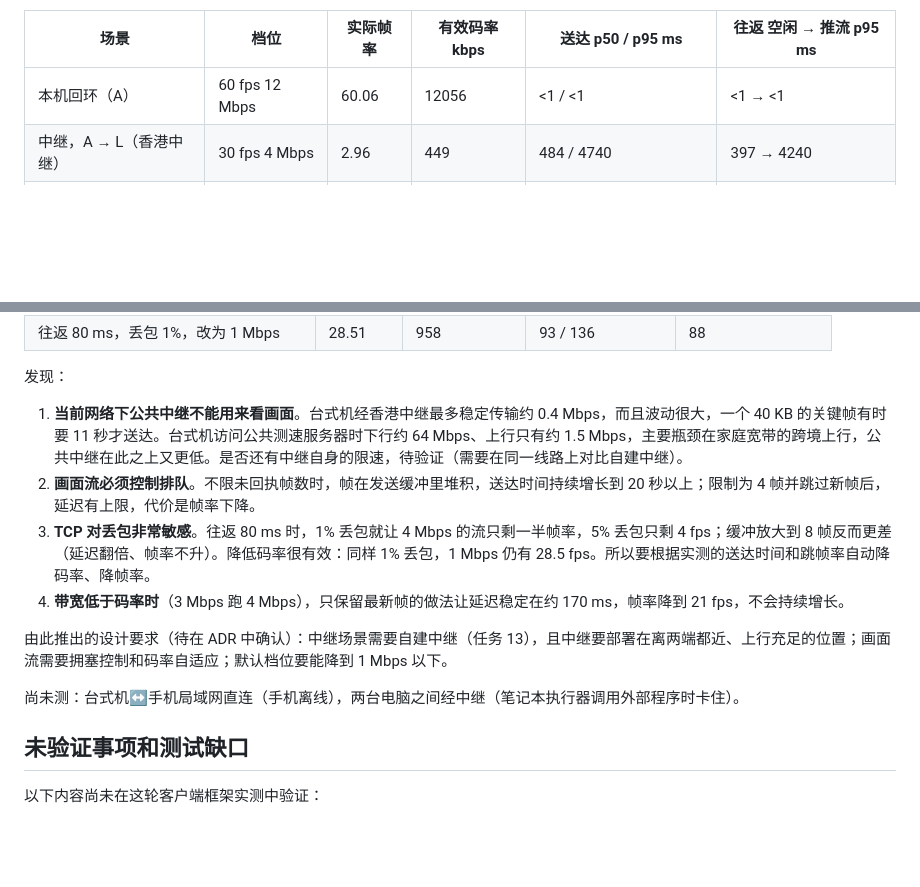
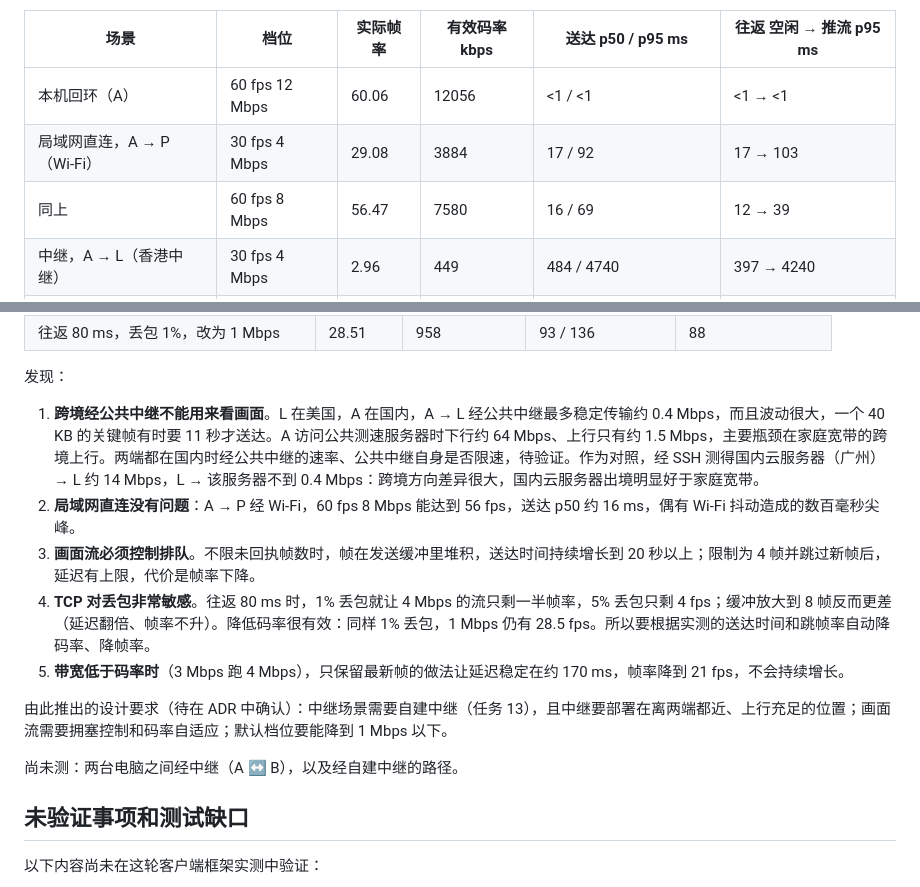
Before and after one commit to Richard2091/DeskBridge, a Markdown page: spikes/results.md, 2 parts joined by grey strips. GitHub-like rendering; blank space fills up the shorter version.

Commit message:
docs: 补充局域网直连结果并修正跨境中继结论
Co-Authored-By: Claude Opus 5.5 <noreply@anthropic.com>

```diff
--- a/spikes/results.md
+++ b/spikes/results.md
@@ -163,6 +163,8 @@
 | 场景 | 档位 | 实际帧率 | 有效码率 kbps | 送达 p50 / p95 ms | 往返 空闲 → 推流 p95 ms |
 |---|---|---|---|---|---|
 | 本机回环（A） | 60 fps 12 Mbps | 60.06 | 12056 | <1 / <1 | <1 → <1 |
+| 局域网直连，A → P（Wi-Fi） | 30 fps 4 Mbps | 29.08 | 3884 | 17 / 92 | 17 → 103 |
+| 同上 | 60 fps 8 Mbps | 56.47 | 7580 | 16 / 69 | 12 → 39 |
 | 中继，A → L（香港中继） | 30 fps 4 Mbps | 2.96 | 449 | 484 / 4740 | 397 → 4240 |
 | 同上，不限未回执帧数 | 30 fps 4 Mbps | 1.22 | 204 | 20036 / 27024（持续增长） | — |
 | 同上 | 15 fps 300 kbps | 2.46 | 65 | 561 / 11278 | 395 → 1329（p50） |
@@ -184,14 +186,15 @@
 
 发现：
 
-1. **当前网络下公共中继不能用来看画面**。台式机经香港中继最多稳定传输约 0.4 Mbps，而且波动很大，一个 40 KB 的关键帧有时要 11 秒才送达。台式机访问公共测速服务器时下行约 64 Mbps、上行只有约 1.5 Mbps，主要瓶颈在家庭宽带的跨境上行，公共中继在此之上又更低。是否还有中继自身的限速，待验证（需要在同一线路上对比自建中继）。
+1. **跨境经公共中继不能用来看画面**。L 在美国，A 在国内，A → L 经公共中继最多稳定传输约 0.4 Mbps，而且波动很大，一个 40 KB 的关键帧有时要 11 秒才送达。A 访问公共测速服务器时下行约 64 Mbps、上行只有约 1.5 Mbps，主要瓶颈在家庭宽带的跨境上行。两端都在国内时经公共中继的速率、公共中继自身是否限速，待验证。作为对照，经 SSH 测得国内云服务器（广州）→ L 约 14 Mbps，L → 该服务器不到 0.4 Mbps：跨境方向差异很大，国内云服务器出境明显好于家庭宽带。
+1. **局域网直连没有问题**：A → P 经 Wi-Fi，60 fps 8 Mbps 能达到 56 fps，送达 p50 约 16 ms，偶有 Wi-Fi 抖动造成的数百毫秒尖峰。
 2. **画面流必须控制排队**。不限未回执帧数时，帧在发送缓冲里堆积，送达时间持续增长到 20 秒以上；限制为 4 帧并跳过新帧后，延迟有上限，代价是帧率下降。
 3. **TCP 对丢包非常敏感**。往返 80 ms 时，1% 丢包就让 4 Mbps 的流只剩一半帧率，5% 丢包只剩 4 fps；缓冲放大到 8 帧反而更差（延迟翻倍、帧率不升）。降低码率很有效：同样 1% 丢包，1 Mbps 仍有 28.5 fps。所以要根据实测的送达时间和跳帧率自动降码率、降帧率。
 4. **带宽低于码率时**（3 Mbps 跑 4 Mbps），只保留最新帧的做法让延迟稳定在约 170 ms，帧率降到 21 fps，不会持续增长。
 
 由此推出的设计要求（待在 ADR 中确认）：中继场景需要自建中继（任务 13），且中继要部署在离两端都近、上行充足的位置；画面流需要拥塞控制和码率自适应；默认档位要能降到 1 Mbps 以下。
 
-尚未测：台式机↔手机局域网直连（手机离线），两台电脑之间经中继（笔记本执行器调用外部程序时卡住）。
+尚未测：两台电脑之间经中继（A ↔ B），以及经自建中继的路径。
 
 ## 未验证事项和测试缺口
 
```
